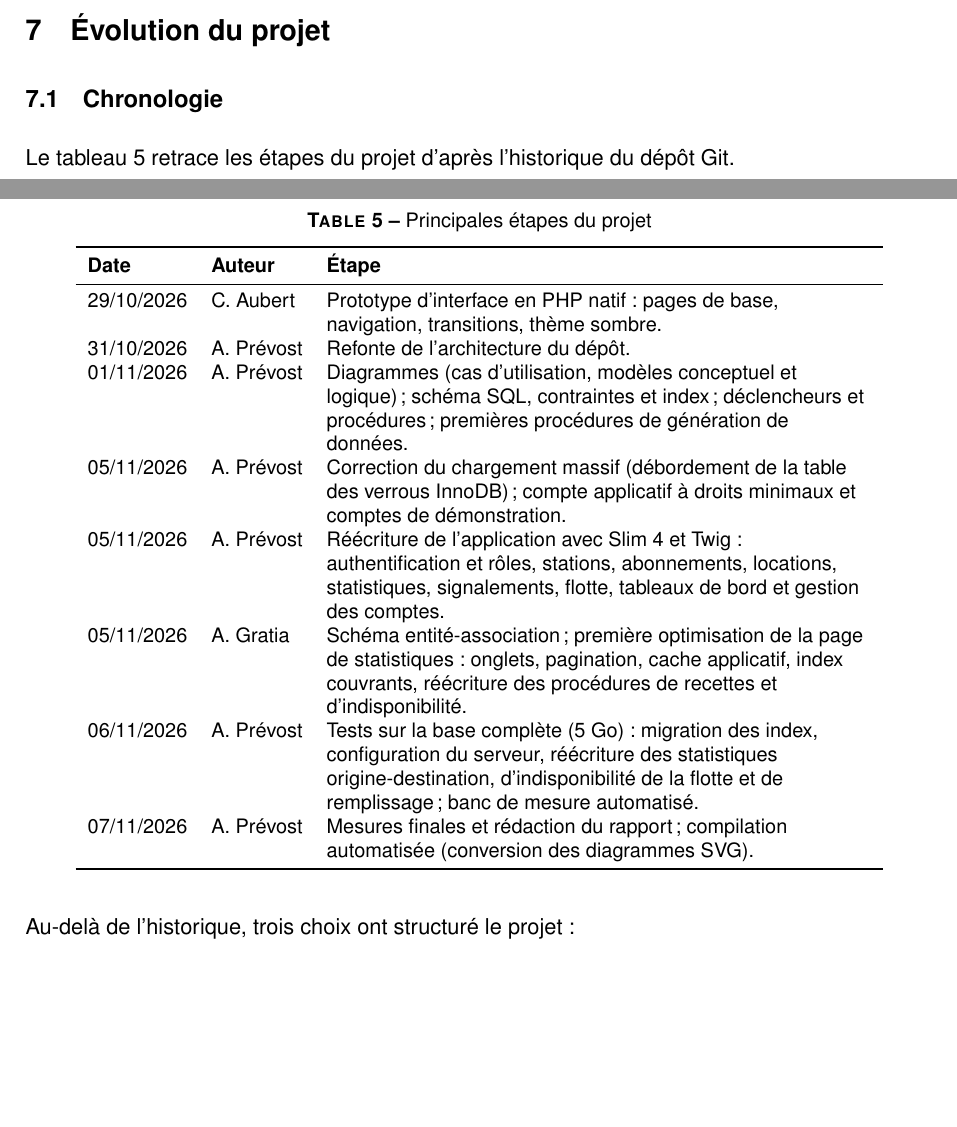
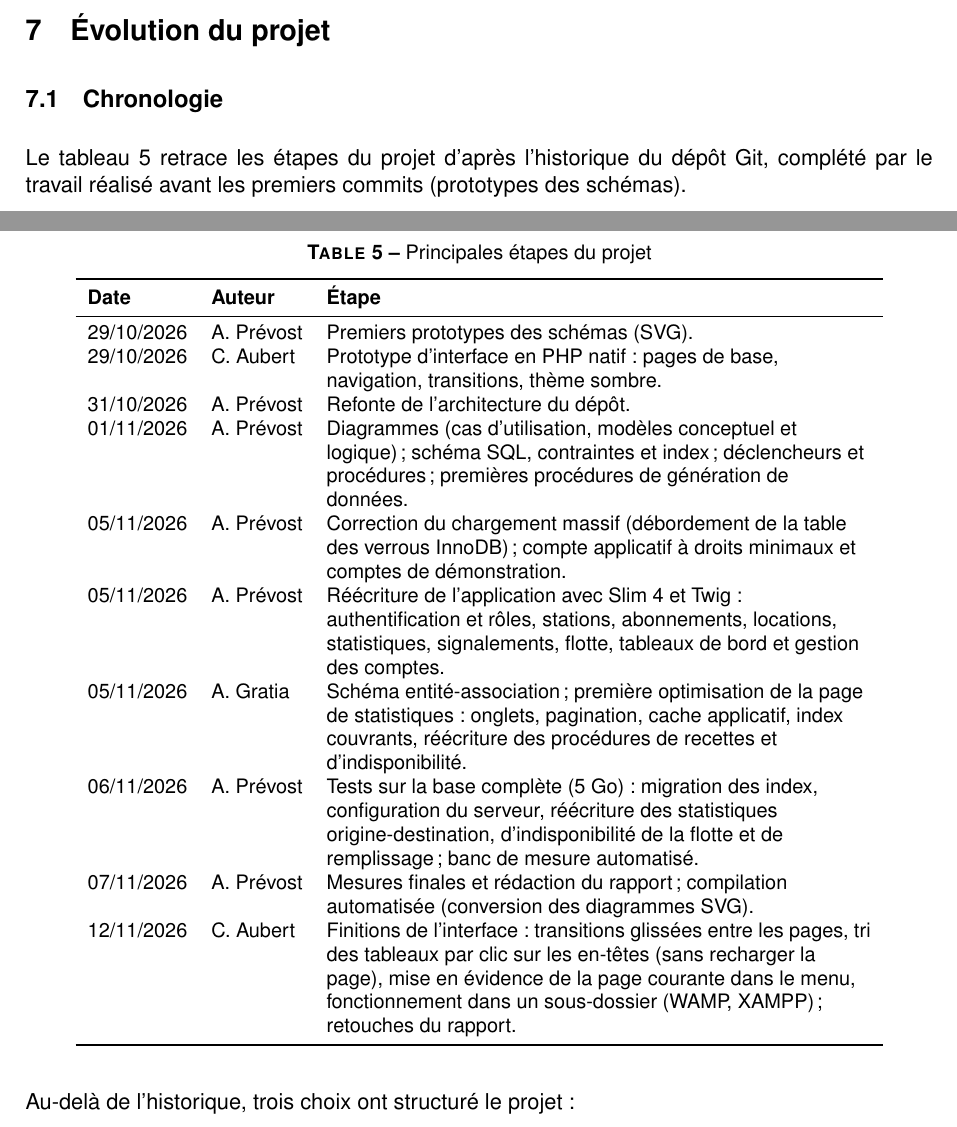
Before and after one commit to Cocolin67/Velo-BD, a LaTeX document (docs/report/rapport.tex, which reads docs/report/sections/07_evolution.tex): two parts of pages 19 and 20 of 28, joined at a grey line, cut so that both start at the same text, the shorter picture padded with empty space. Compiled offline with pdfLaTeX.

Commit message:
Changement léger rapport
à recompiler pour refléter les changements

```diff
--- a/docs/report/sections/07_evolution.tex
+++ b/docs/report/sections/07_evolution.tex
@@ -2,7 +2,7 @@
 
 \subsection{Chronologie}
 
-Le tableau~\ref{tab:chronologie} retrace les étapes du projet d'après l'historique du dépôt Git.
+Le tableau~\ref{tab:chronologie} retrace les étapes du projet d'après l'historique du dépôt Git, complété par le travail réalisé avant les premiers commits (prototypes des schémas).
 
 {\small
 \begin{longtable}{l l >{\raggedright\arraybackslash}p{0.6\linewidth}}
@@ -14,6 +14,7 @@ Le tableau~\ref{tab:chronologie} retrace les étapes du projet d'après l'histor
 	\textbf{Date} & \textbf{Auteur} & \textbf{Étape} \\
 	\midrule\endhead
 	\bottomrule\endlastfoot
+	29/10/2026 & A. Prévost & Premiers prototypes des schémas (SVG). \\
 	29/10/2026 & C. Aubert & Prototype d'interface en PHP natif : pages de base, navigation, transitions, thème sombre. \\
 	31/10/2026 & A. Prévost & Refonte de l'architecture du dépôt. \\
 	01/11/2026 & A. Prévost & Diagrammes (cas d'utilisation, modèles conceptuel et logique) ; schéma SQL, contraintes et index ; déclencheurs et procédures ; premières procédures de génération de données. \\
@@ -22,6 +23,7 @@ Le tableau~\ref{tab:chronologie} retrace les étapes du projet d'après l'histor
 	05/11/2026 & A. Gratia & Schéma entité-association ; première optimisation de la page de statistiques : onglets, pagination, cache applicatif, index couvrants, réécriture des procédures de recettes et d'indisponibilité. \\
 	06/11/2026 & A. Prévost & Tests sur la base complète (5~Go) : migration des index, configuration du serveur, réécriture des statistiques origine-destination, d'indisponibilité de la flotte et de remplissage ; banc de mesure automatisé. \\
 	07/11/2026 & A. Prévost & Mesures finales et rédaction du rapport ; compilation automatisée (conversion des diagrammes SVG). \\
+	12/11/2026 & C. Aubert & Finitions de l'interface : transitions glissées entre les pages, tri des tableaux par clic sur les en-têtes (sans recharger la page), mise en évidence de la page courante dans le menu, fonctionnement dans un sous-dossier (WAMP, XAMPP) ; retouches du rapport. \\
 \end{longtable}
 }
 
```
Also changed, not shown: docs/report/sections/01_introduction.tex (+1 -1 lines).
